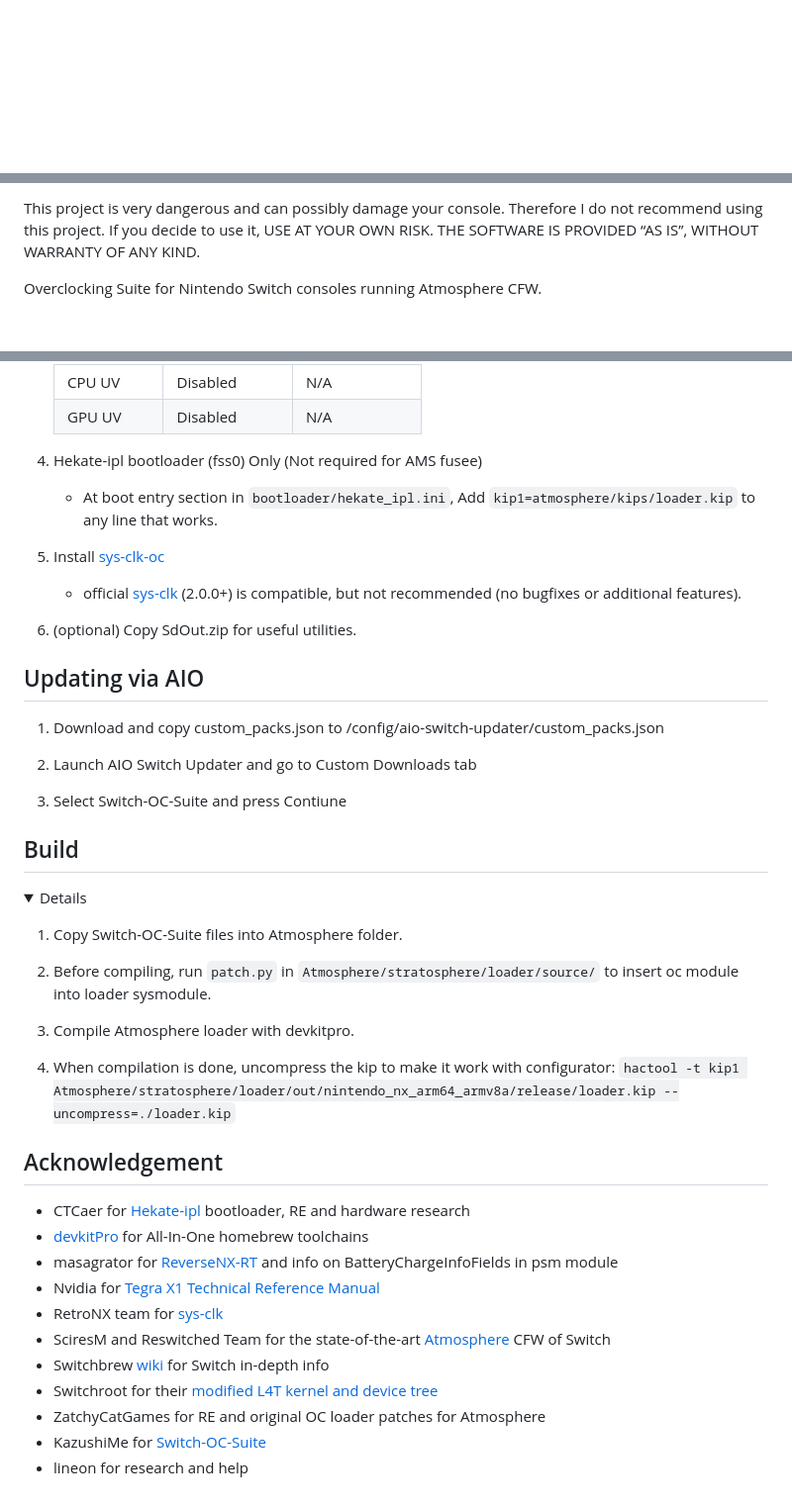
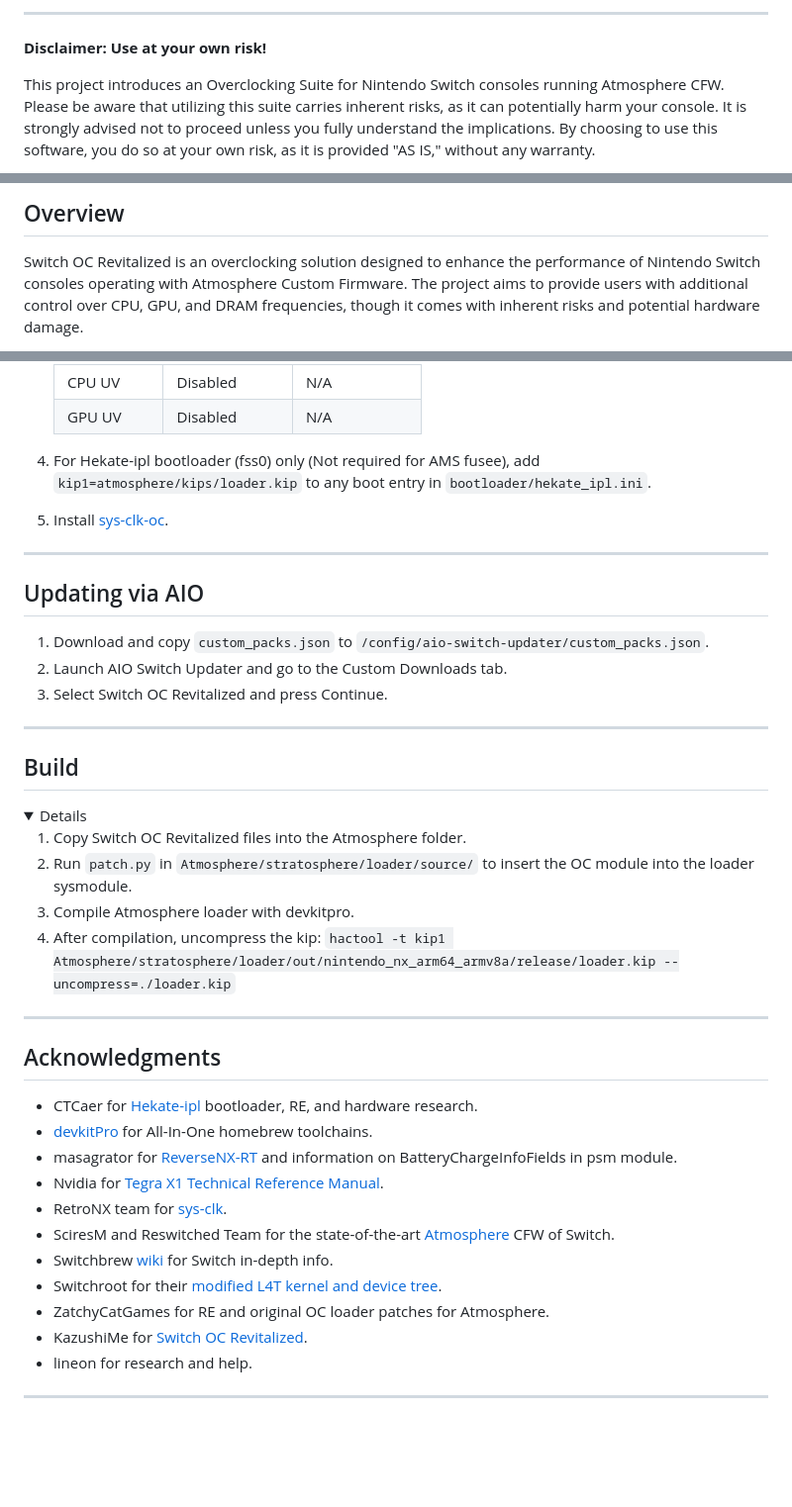
Before and after one commit to Cod3xDev/Switch-OC-Revitalized, a Markdown page: README.md, 3 parts joined by grey strips. Shown at 99% size. Rendered like a GitHub page; folded sections open; blank space fills up the shorter version.

Commit message:
chore: Update README.md

```diff
--- a/README.md
+++ b/README.md
@@ -5,4 +5,7 @@
 
+---
 
+**Disclaimer: Use at your own risk!**
 
+This project introduces an Overclocking Suite for Nintendo Switch consoles running Atmosphere CFW. Please be aware that utilizing this suite carries inherent risks, as it can potentially harm your console. It is strongly advised not to proceed unless you fully understand the implications. By choosing to use this software, you do so at your own risk, as it is provided "AS IS," without any warranty.
 
@@ -10,5 +13,5 @@
 
-This project is very dangerous and can possibly damage your console. Therefore I do not recommend using this project. If you decide to use it, USE AT YOUR OWN RISK. THE SOFTWARE IS PROVIDED “AS IS”, WITHOUT WARRANTY OF ANY KIND.
+## Overview
 
-Overclocking Suite for Nintendo Switch consoles running Atmosphere CFW.
+Switch OC Revitalized is an overclocking solution designed to enhance the performance of Nintendo Switch consoles operating with Atmosphere Custom Firmware. The project aims to provide users with additional control over CPU, GPU, and DRAM frequencies, though it comes with inherent risks and potential hardware damage.
 
@@ -72,48 +50,44 @@ Overclocking Suite for Nintendo Switch consoles running Atmosphere CFW.
 
     </details>
 
-4. Hekate-ipl bootloader (fss0) Only  (Not required for AMS fusee)
-   - At boot entry section in `bootloader/hekate_ipl.ini`, Add `kip1=atmosphere/kips/loader.kip` to any line that works.
+4. For Hekate-ipl bootloader (fss0) only (Not required for AMS fusee), add `kip1=atmosphere/kips/loader.kip` to any boot entry in `bootloader/hekate_ipl.ini`.
+5. Install [sys-clk-oc](https://github.com/Cod3xDev/Switch-OC-Revitalized/releases/latest/download/sys-clk-oc.zip).
 
-5. Install [sys-clk-oc](https://github.com/hanai3Bi/Switch-OC-Suite/releases/latest/download/sys-clk-oc.zip)
-   - official [sys-clk](https://github.com/retronx-team/sys-clk/releases) (2.0.0+) is compatible, but not recommended (no bugfixes or additional features).
-
-6. (optional) Copy SdOut.zip for useful utilities.
+---
 
 ## Updating via AIO
 
-1. Download and copy custom_packs.json to /config/aio-switch-updater/custom_packs.json
+1. Download and copy `custom_packs.json` to `/config/aio-switch-updater/custom_packs.json`.
+2. Launch AIO Switch Updater and go to the Custom Downloads tab.
+3. Select Switch OC Revitalized and press Continue.
 
-2. Launch AIO Switch Updater and go to Custom Downloads tab
-
-3. Select Switch-OC-Suite and press Contiune
-
+---
 
 ## Build
 
 <details>
 
-1. Copy Switch-OC-Suite files into Atmosphere folder.
-
-2. Before compiling, run `patch.py` in `Atmosphere/stratosphere/loader/source/` to insert oc module into loader sysmodule.
-
+1. Copy Switch OC Revitalized files into the Atmosphere folder.
+2. Run `patch.py` in `Atmosphere/stratosphere/loader/source/` to insert the OC module into the loader sysmodule.
 3. Compile Atmosphere loader with devkitpro.
-
-4. When compilation is done, uncompress the kip to make it work with configurator: `hactool -t kip1 Atmosphere/stratosphere/loader/out/nintendo_nx_arm64_armv8a/release/loader.kip --uncompress=./loader.kip`
+4. After compilation, uncompress the kip: `hactool -t kip1 Atmosphere/stratosphere/loader/out/nintendo_nx_arm64_armv8a/release/loader.kip --uncompress=./loader.kip`
 
 </details>
 
+---
 
-## Acknowledgement
+## Acknowledgments
 
-- CTCaer for [Hekate-ipl](https://github.com/CTCaer/hekate) bootloader, RE and hardware research
-- [devkitPro](https://devkitpro.org/) for All-In-One homebrew toolchains
-- masagrator for [ReverseNX-RT](https://github.com/masagrator/ReverseNX-RT) and info on BatteryChargeInfoFields in psm module
-- Nvidia for [Tegra X1 Technical Reference Manual](https://developer.nvidia.com/embedded/dlc/tegra-x1-technical-reference-manual)
-- RetroNX team for [sys-clk](https://github.com/retronx-team/sys-clk)
-- SciresM and Reswitched Team for the state-of-the-art [Atmosphere](https://github.com/Atmosphere-NX/Atmosphere) CFW of Switch
-- Switchbrew [wiki](http://switchbrew.org/wiki/) for Switch in-depth info
-- Switchroot for their [modified L4T kernel and device tree](https://gitlab.com/switchroot/kernel)
-- ZatchyCatGames for RE and original OC loader patches for Atmosphere
-- KazushiMe for [Switch-OC-Suite](https://github.com/KazushiMe/Switch-OC-Suite)
-- lineon for research and help
+- CTCaer for [Hekate-ipl](https://github.com/CTCaer/hekate) bootloader, RE, and hardware research.
+- [devkitPro](https://devkitpro.org/) for All-In-One homebrew toolchains.
+- masagrator for [ReverseNX-RT](https://github.com/masagrator/ReverseNX-RT) and information on BatteryChargeInfoFields in psm module.
+- Nvidia for [Tegra X1 Technical Reference Manual](https://developer.nvidia.com/embedded/dlc/tegra-x1-technical-reference-manual).
+- RetroNX team for [sys-clk](https://github.com/retronx-team/sys-clk).
+- SciresM and Reswitched Team for the state-of-the-art [Atmosphere](https://github.com/Atmosphere-NX/Atmosphere) CFW of Switch.
+- Switchbrew [wiki](http://switchbrew.org/wiki/) for Switch in-depth info.
+- Switchroot for their [modified L4T kernel and device tree](https://gitlab.com/switchroot/kernel).
+- ZatchyCatGames for RE and original OC loader patches for Atmosphere.
+- KazushiMe for [Switch OC Revitalized](https://github.com/Cod3xDev/Switch-OC-Revitalized).
+- lineon for research and help.
+
+---
```
Also changed, not shown: other parts of README.md (+15 -40 lines).
